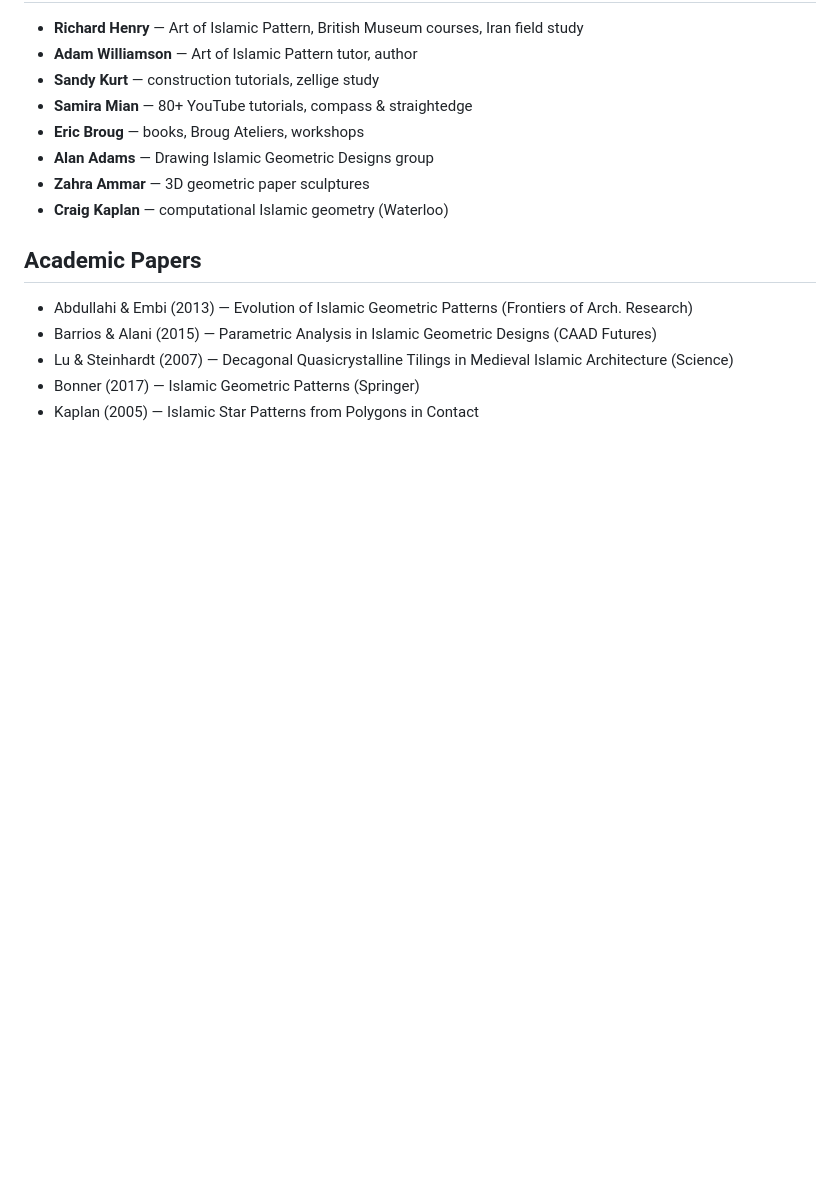
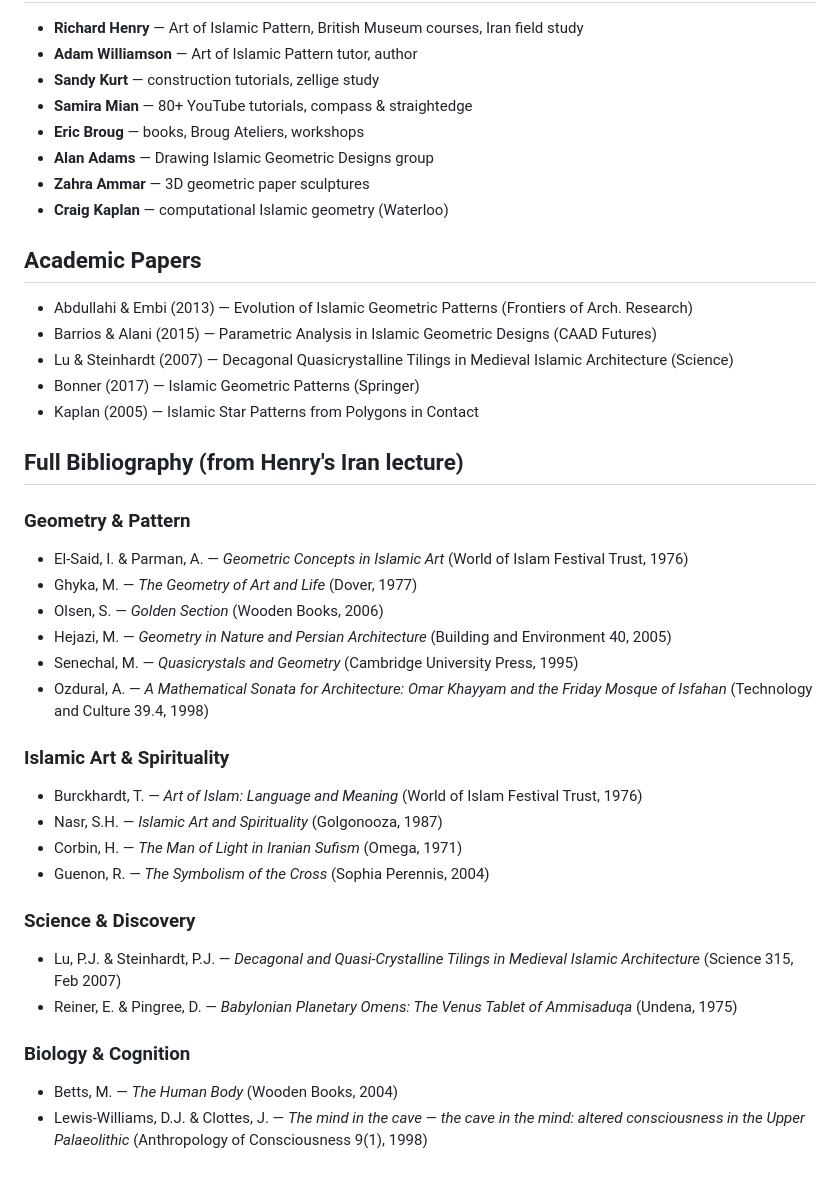
Before and after one commit to cookmom/tenfold, a Markdown page: research/reference-map.md, the part around the change. GitHub-like rendering; blank space fills up the shorter version.

Commit message:
research: full bibliography from Henry Iran lecture

```diff
--- a/research/reference-map.md
+++ b/research/reference-map.md
@@ -66,3 +66,27 @@ Photos by Adam Williamson and Richard Henry.
 - Lu & Steinhardt (2007) — Decagonal Quasicrystalline Tilings in Medieval Islamic Architecture (Science)
 - Bonner (2017) — Islamic Geometric Patterns (Springer)
 - Kaplan (2005) — Islamic Star Patterns from Polygons in Contact
+
+## Full Bibliography (from Henry's Iran lecture)
+
+### Geometry & Pattern
+- El-Said, I. & Parman, A. — *Geometric Concepts in Islamic Art* (World of Islam Festival Trust, 1976)
+- Ghyka, M. — *The Geometry of Art and Life* (Dover, 1977)
+- Olsen, S. — *Golden Section* (Wooden Books, 2006)
+- Hejazi, M. — *Geometry in Nature and Persian Architecture* (Building and Environment 40, 2005)
+- Senechal, M. — *Quasicrystals and Geometry* (Cambridge University Press, 1995)
+- Ozdural, A. — *A Mathematical Sonata for Architecture: Omar Khayyam and the Friday Mosque of Isfahan* (Technology and Culture 39.4, 1998)
+
+### Islamic Art & Spirituality
+- Burckhardt, T. — *Art of Islam: Language and Meaning* (World of Islam Festival Trust, 1976)
+- Nasr, S.H. — *Islamic Art and Spirituality* (Golgonooza, 1987)
+- Corbin, H. — *The Man of Light in Iranian Sufism* (Omega, 1971)
+- Guenon, R. — *The Symbolism of the Cross* (Sophia Perennis, 2004)
+
+### Science & Discovery
+- Lu, P.J. & Steinhardt, P.J. — *Decagonal and Quasi-Crystalline Tilings in Medieval Islamic Architecture* (Science 315, Feb 2007)
+- Reiner, E. & Pingree, D. — *Babylonian Planetary Omens: The Venus Tablet of Ammisaduqa* (Undena, 1975)
+
+### Biology & Cognition
+- Betts, M. — *The Human Body* (Wooden Books, 2004)
+- Lewis-Williams, D.J. & Clottes, J. — *The mind in the cave — the cave in the mind: altered consciousness in the Upper Palaeolithic* (Anthropology of Consciousness 9(1), 1998)
```
